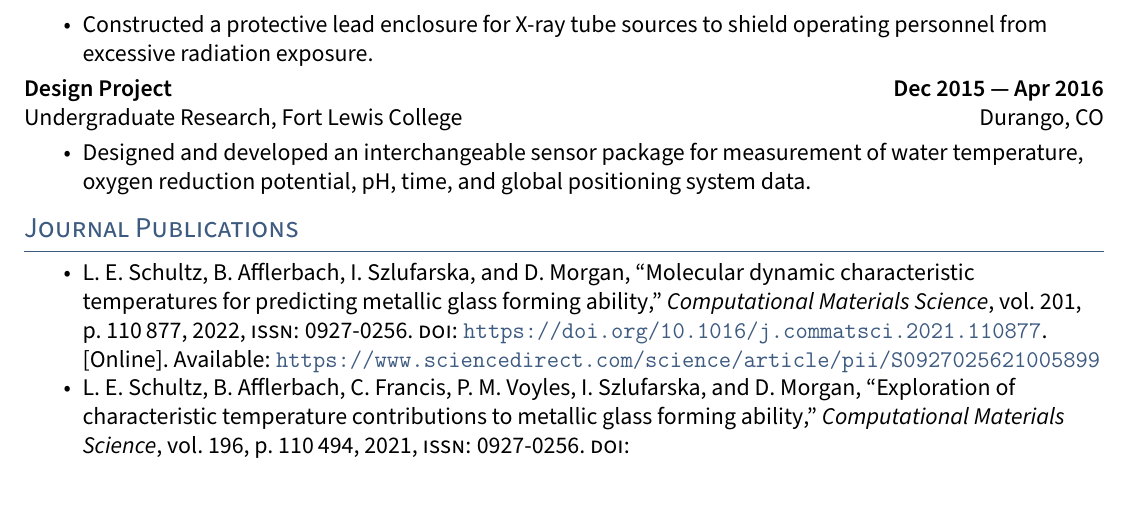
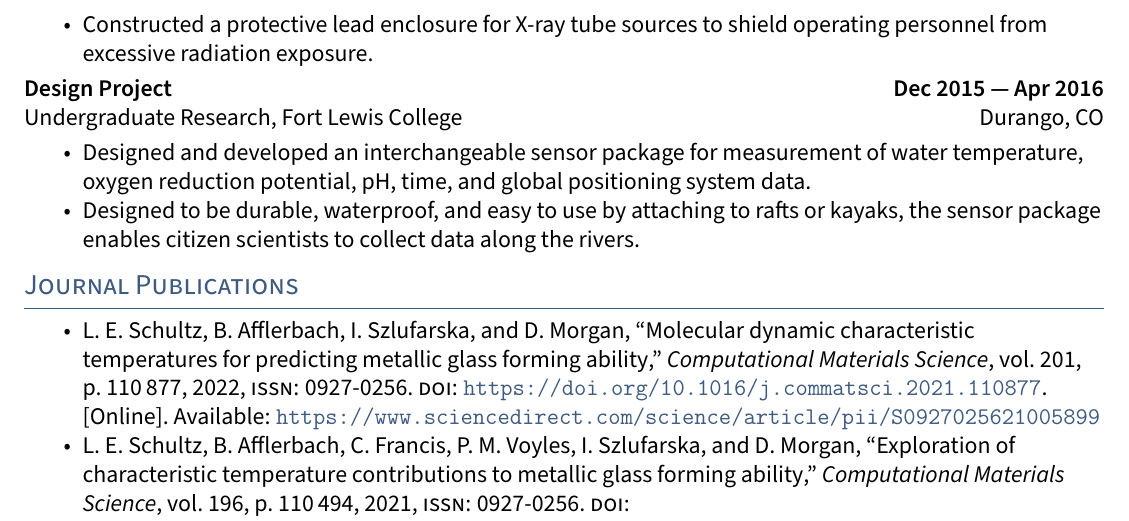
Before and after one commit to leschultz/curriculum_vitae, a LaTeX document (main.tex, which reads sections/experience.tex): part of page 2 of 3, cut so that both start at the same text. Compiled offline with pdfLaTeX.

Commit message:
Updated resume

```diff
--- a/sections/experience.tex
+++ b/sections/experience.tex
@@ -44,4 +44,5 @@ Undergraduate Research, Fort Lewis College \hfill Durango, CO
 
 \begin{itemize}
     \item Designed and developed an interchangeable sensor package for measurement of water temperature, oxygen reduction potential, pH, time, and global positioning system data.
+    \item Designed to be durable, waterproof, and easy to use by attaching to rafts or kayaks, the sensor package enables citizen scientists to collect data along the rivers.
 \end{itemize}
```
Also changed, not shown: output/main.pdf, 3 other files.
